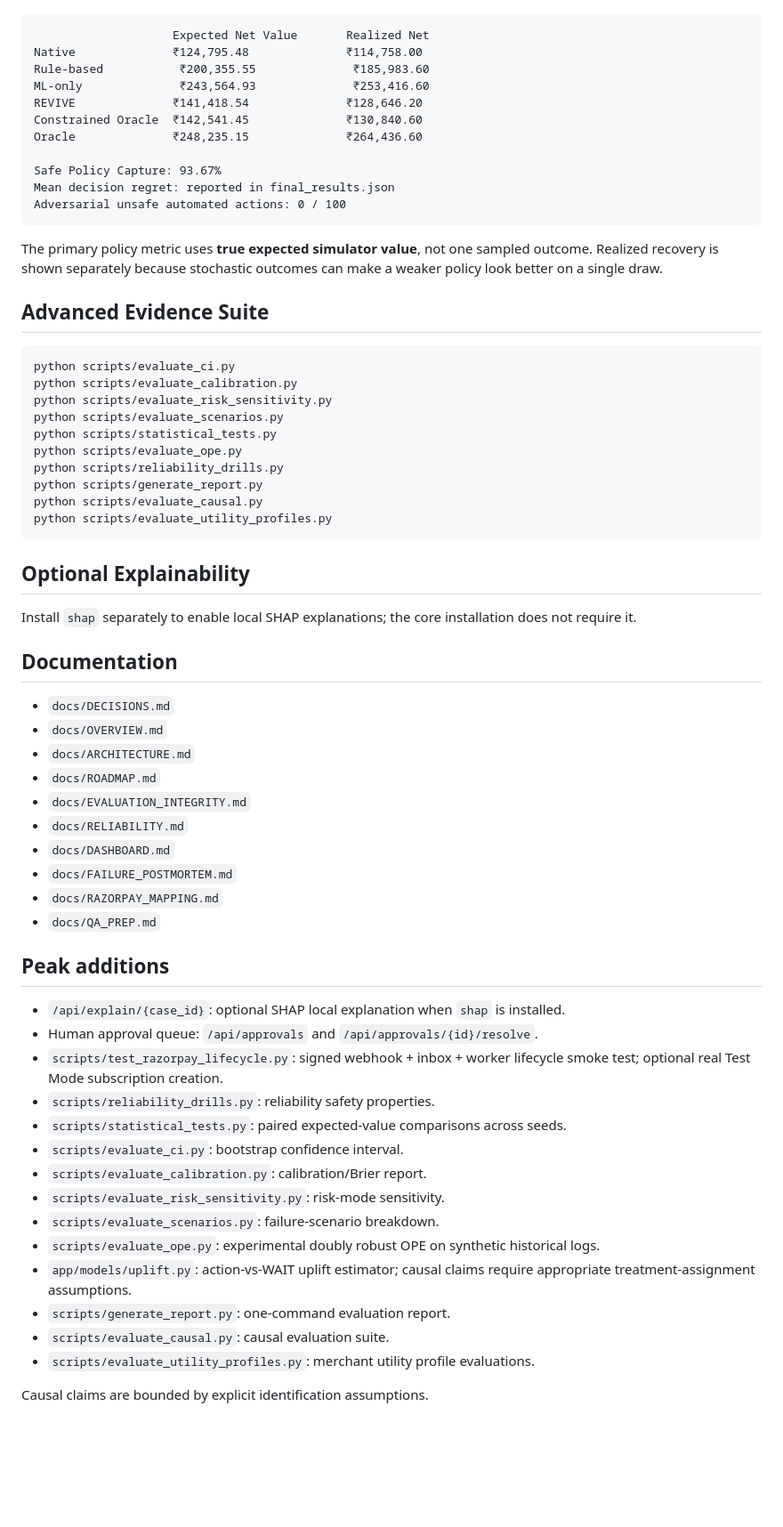
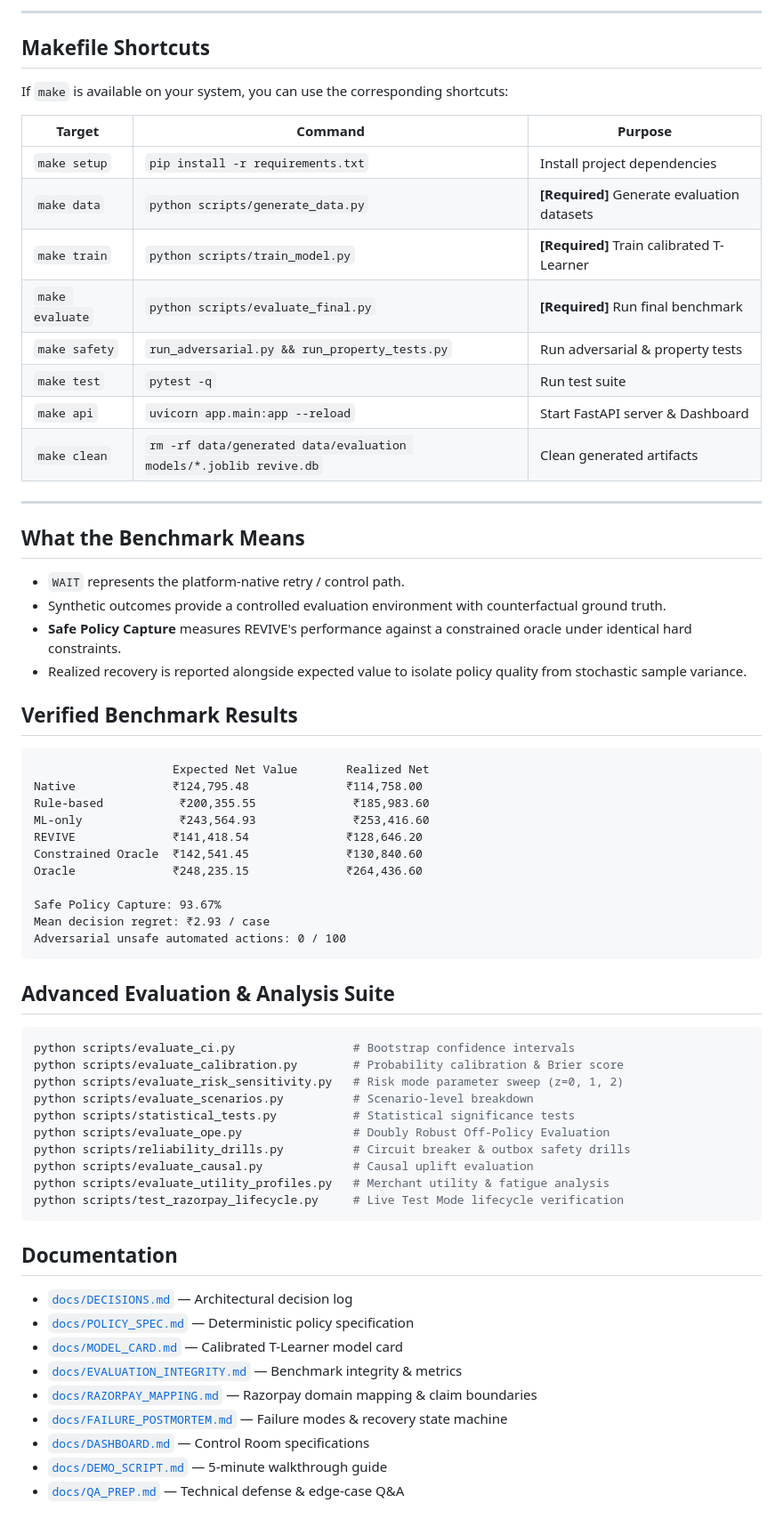
Before and after one commit to mantrapatel05/Revive, a Markdown page: README.md, the part around one of its changes. Shown at 89% size. Drawn GitHub-style; blank space fills up the shorter version.

````diff
--- a/README.md
+++ b/README.md
@@ -55,3 +73,30 @@ The evaluation is run from a clean generated dataset with five evaluation worlds
+---
+
+## Makefile Shortcuts
+
+If `make` is available on your system, you can use the corresponding shortcuts:
+
+| Target | Command | Purpose |
+|---|---|---|
+| `make setup` | `pip install -r requirements.txt` | Install project dependencies |
+| `make data` | `python scripts/generate_data.py` | **[Required]** Generate evaluation datasets |
+| `make train` | `python scripts/train_model.py` | **[Required]** Train calibrated T-Learner |
+| `make evaluate` | `python scripts/evaluate_final.py` | **[Required]** Run final benchmark |
+| `make safety` | `run_adversarial.py && run_property_tests.py` | Run adversarial & property tests |
+| `make test` | `pytest -q` | Run test suite |
+| `make api` | `uvicorn app.main:app --reload` | Start FastAPI server & Dashboard |
+| `make clean` | `rm -rf data/generated data/evaluation models/*.joblib revive.db` | Clean generated artifacts |
+
+---
+
+## What the Benchmark Means
+
+- `WAIT` represents the platform-native retry / control path.
+- Synthetic outcomes provide a controlled evaluation environment with counterfactual ground truth.
+- **Safe Policy Capture** measures REVIVE's performance against a constrained oracle under identical hard constraints.
+- Realized recovery is reported alongside expected value to isolate policy quality from stochastic sample variance.
+
+## Verified Benchmark Results
 
 ```text
                     Expected Net Value       Realized Net
@@ -63,59 +108,33 @@ Constrained Oracle  ₹142,541.45              ₹130,840.60
 Oracle              ₹248,235.15              ₹264,436.60
 
 Safe Policy Capture: 93.67%
-Mean decision regret: reported in final_results.json
+Mean decision regret: ₹2.93 / case
 Adversarial unsafe automated actions: 0 / 100
 ```
 
-The primary policy metric uses **true expected simulator value**, not one sampled outcome. Realized recovery is shown separately because stochastic outcomes can make a weaker policy look better on a single draw.
-
-## Advanced Evidence Suite
+## Advanced Evaluation & Analysis Suite
 
 ```bash
-python scripts/evaluate_ci.py
-python scripts/evaluate_calibration.py
-python scripts/evaluate_risk_sensitivity.py
-python scripts/evaluate_scenarios.py
-python scripts/statistical_tests.py
-python scripts/evaluate_ope.py
-python scripts/reliability_drills.py
-python scripts/generate_report.py
-python scripts/evaluate_causal.py
-python scripts/evaluate_utility_profiles.py
+python scripts/evaluate_ci.py                 # Bootstrap confidence intervals
+python scripts/evaluate_calibration.py        # Probability calibration & Brier score
+python scripts/evaluate_risk_sensitivity.py   # Risk mode parameter sweep (z=0, 1, 2)
+python scripts/evaluate_scenarios.py          # Scenario-level breakdown
+python scripts/statistical_tests.py           # Statistical significance tests
+python scripts/evaluate_ope.py                # Doubly Robust Off-Policy Evaluation
+python scripts/reliability_drills.py          # Circuit breaker & outbox safety drills
+python scripts/evaluate_causal.py             # Causal uplift evaluation
+python scripts/evaluate_utility_profiles.py   # Merchant utility & fatigue analysis
+python scripts/test_razorpay_lifecycle.py     # Live Test Mode lifecycle verification
 ```
-
-## Optional Explainability
-
-Install `shap` separately to enable local SHAP explanations; the core installation does not require it.
 
 ## Documentation
 
-- `docs/DECISIONS.md`
-- `docs/OVERVIEW.md`
-- `docs/ARCHITECTURE.md`
-- `docs/ROADMAP.md`
-- `docs/EVALUATION_INTEGRITY.md`
-- `docs/RELIABILITY.md`
-- `docs/DASHBOARD.md`
-- `docs/FAILURE_POSTMORTEM.md`
-- `docs/RAZORPAY_MAPPING.md`
-- `docs/QA_PREP.md`
-
-## Peak additions
-
-- `/api/explain/{case_id}`: optional SHAP local explanation when `shap` is installed.
-- Human approval queue: `/api/approvals` and `/api/approvals/{id}/resolve`.
-- `scripts/test_razorpay_lifecycle.py`: signed webhook + inbox + worker lifecycle smoke test; optional real Test Mode subscription creation.
-- `scripts/reliability_drills.py`: reliability safety properties.
-- `scripts/statistical_tests.py`: paired expected-value comparisons across seeds.
-- `scripts/evaluate_ci.py`: bootstrap confidence interval.
-- `scripts/evaluate_calibration.py`: calibration/Brier report.
-- `scripts/evaluate_risk_sensitivity.py`: risk-mode sensitivity.
-- `scripts/evaluate_scenarios.py`: failure-scenario breakdown.
-- `scripts/evaluate_ope.py`: experimental doubly robust OPE on synthetic historical logs.
-- `app/models/uplift.py`: action-vs-WAIT uplift estimator; causal claims require appropriate treatment-assignment assumptions.
-- `scripts/generate_report.py`: one-command evaluation report.
-- `scripts/evaluate_causal.py`: causal evaluation suite.
-- `scripts/evaluate_utility_profiles.py`: merchant utility profile evaluations.
-
-Causal claims are bounded by explicit identification assumptions.
+- [`docs/DECISIONS.md`](docs/DECISIONS.md) — Architectural decision log
+- [`docs/POLICY_SPEC.md`](docs/POLICY_SPEC.md) — Deterministic policy specification
+- [`docs/MODEL_CARD.md`](docs/MODEL_CARD.md) — Calibrated T-Learner model card
+- [`docs/EVALUATION_INTEGRITY.md`](docs/EVALUATION_INTEGRITY.md) — Benchmark integrity & metrics
+- [`docs/RAZORPAY_MAPPING.md`](docs/RAZORPAY_MAPPING.md) — Razorpay domain mapping & claim boundaries
+- [`docs/FAILURE_POSTMORTEM.md`](docs/FAILURE_POSTMORTEM.md) — Failure modes & recovery state machine
+- [`docs/DASHBOARD.md`](docs/DASHBOARD.md) — Control Room specifications
+- [`docs/DEMO_SCRIPT.md`](docs/DEMO_SCRIPT.md) — 5-minute walkthrough guide
+- [`docs/QA_PREP.md`](docs/QA_PREP.md) — Technical defense & edge-case Q&A
````
Also changed, not shown: other parts of README.md (+43 -25 lines).
